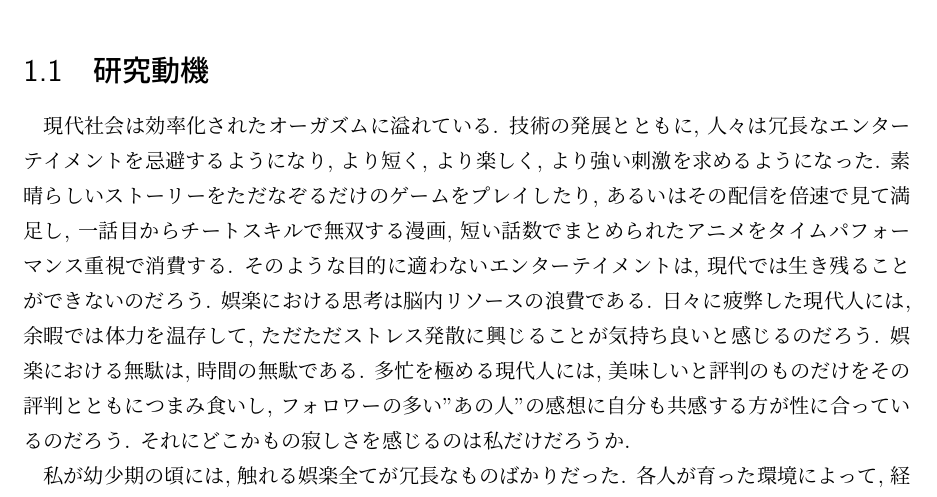
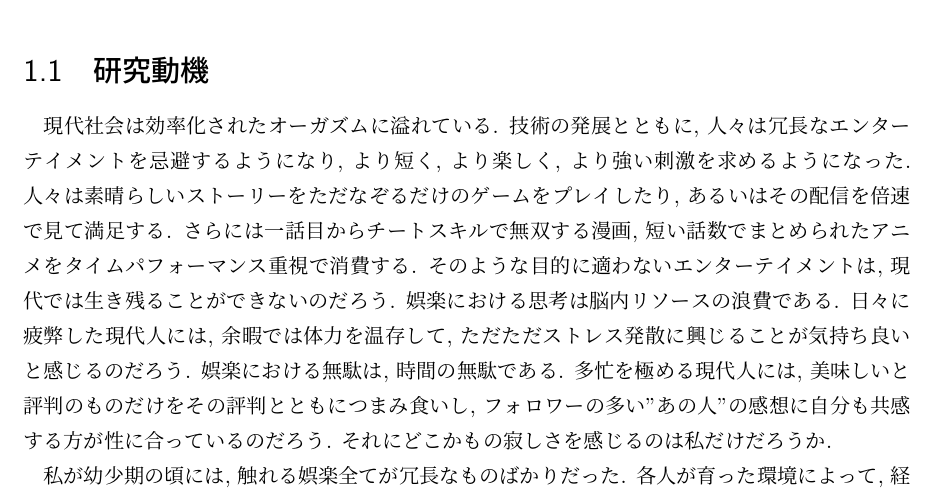
Before and after one commit to itkmaingit/Graduation_Thesis, a LaTeX book (main.tex, which reads sub/chapter1.tex): part of page 4 of 45, cut so that both start at the same text. Compiled offline with upLaTeX and dvipdfmx.

Commit message:
微修正

```diff
--- a/sub/chapter1.tex
+++ b/sub/chapter1.tex
@@ -1,6 +1,6 @@
 \chapter{緒言}
 \section{研究動機}\label{section:Motivation}
-現代社会は効率化されたオーガズムに溢れている. 技術の発展とともに, 人々は冗長なエンターテイメントを忌避するようになり, より短く, より楽しく, より強い刺激を求めるようになった. 素晴らしいストーリーをただなぞるだけのゲームをプレイしたり, あるいはその配信を倍速で見て満足し, 一話目からチートスキルで無双す
+現代社会は効率化されたオーガズムに溢れている. 技術の発展とともに, 人々は冗長なエンターテイメントを忌避するようになり, より短く, より楽しく, より強い刺激を求めるようになった. 人々は素晴らしいストーリーをただなぞるだけのゲームをプレイしたり, あるいはその配信を倍速で見て満足する. さらには一話目からチートスキルで無双す
 る漫画, 短い話数でまとめられたアニメをタイムパフォーマンス重視で消費する. そのような目的に適わないエンターテイメントは, 現代では生き残ることができないのだろう. 娯楽における思考は脳内リソースの浪費である. 日々に疲弊した現代人には, 余暇では体力を温存して, ただただストレス発散に興じることが気持ち良いと感じるのだろう. 娯楽における無駄は, 時間の無駄である. 多忙を極める現代人には, 美味しいと評判のものだけをその評判とともにつまみ食いし, フォロワーの多い"あの人"の感想に自分も共感する方が性に合っているのだろう. それにどこかもの寂しさを感じるのは私だけだろうか.
 
 私が幼少期の頃には, 触れる娯楽全てが冗長なものばかりだった. 各人が育った環境によって, 経験したものは異なるだろう. ゲームでも, 漫画でも, アニメでも. みんな無駄な時間を過ごし, 最後のカタルシスをただ待ち望んでいたのだろう.
```
Also changed, not shown: 1 other file.
